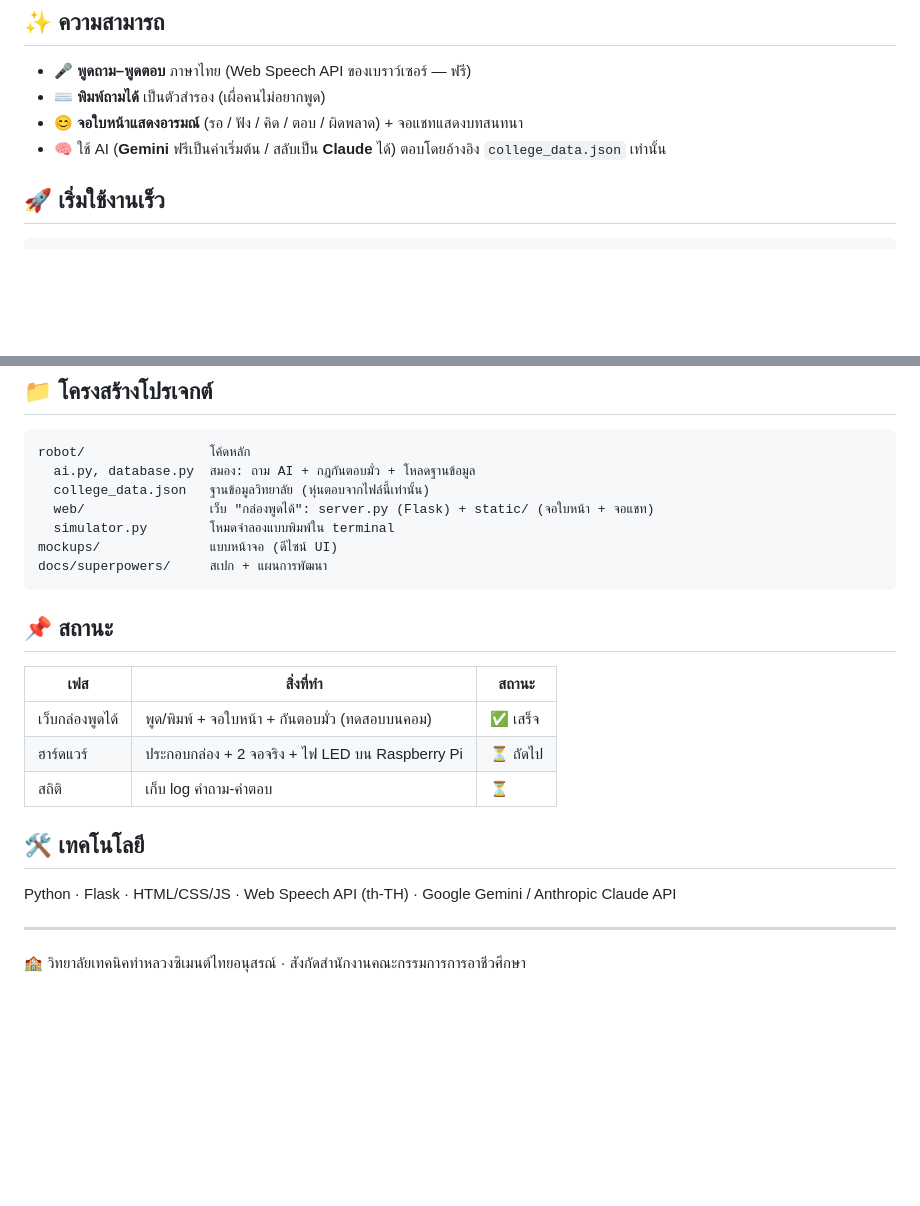
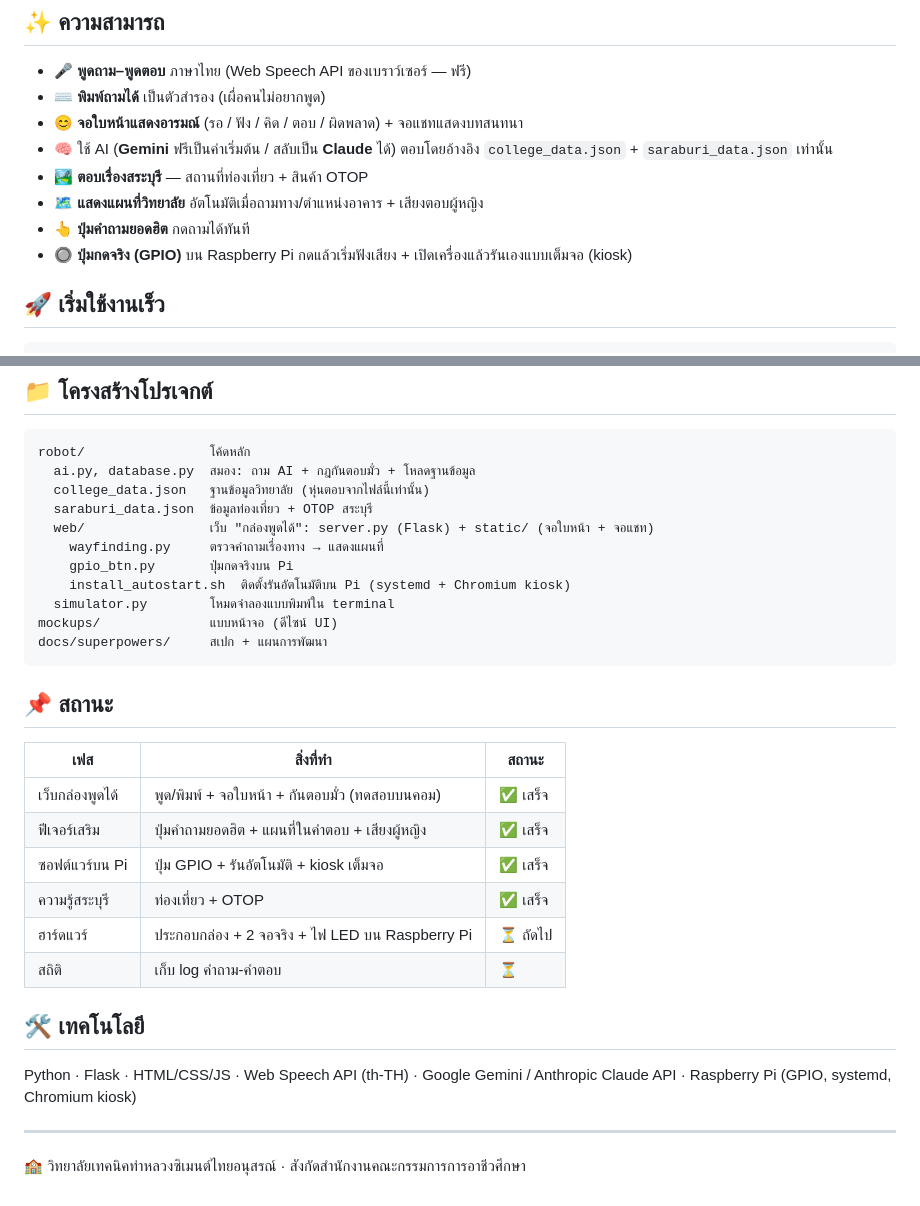
Before and after one commit to naphatusezashimi/robot-briefing, a Markdown page: README.md, 2 parts joined by grey strips. Drawn GitHub-style; blank space fills up the shorter version.

Commit message:
docs: อัปเดต README ให้ตรงกับสถานะล่าสุด
เพิ่มฟีเจอร์ความรู้สระบุรี แผนที่ ปุ่มคำถามยอดฮิต ปุ่ม GPIO + kiosk บน Pi
และอัปเดตตารางสถานะ/โครงสร้างไฟล์

Co-Authored-By: Claude Opus 5.5 <noreply@anthropic.com>

```diff
--- a/README.md
+++ b/README.md
@@ -9,7 +9,11 @@
 - 🎤 **พูดถาม–พูดตอบ** ภาษาไทย (Web Speech API ของเบราว์เซอร์ — ฟรี)
 - ⌨️ **พิมพ์ถามได้** เป็นตัวสำรอง (เผื่อคนไม่อยากพูด)
 - 😊 **จอใบหน้าแสดงอารมณ์** (รอ / ฟัง / คิด / ตอบ / ผิดพลาด) + จอแชทแสดงบทสนทนา
-- 🧠 ใช้ AI (**Gemini** ฟรีเป็นค่าเริ่มต้น / สลับเป็น **Claude** ได้) ตอบโดยอ้างอิง `college_data.json` เท่านั้น
+- 🧠 ใช้ AI (**Gemini** ฟรีเป็นค่าเริ่มต้น / สลับเป็น **Claude** ได้) ตอบโดยอ้างอิง `college_data.json` + `saraburi_data.json` เท่านั้น
+- 🏞️ **ตอบเรื่องสระบุรี** — สถานที่ท่องเที่ยว + สินค้า OTOP
+- 🗺️ **แสดงแผนที่วิทยาลัย** อัตโนมัติเมื่อถามทาง/ตำแหน่งอาคาร + เสียงตอบผู้หญิง
+- 👆 **ปุ่มคำถามยอดฮิต** กดถามได้ทันที
+- 🔘 **ปุ่มกดจริง (GPIO)** บน Raspberry Pi กดแล้วเริ่มฟังเสียง + เปิดเครื่องแล้วรันเองแบบเต็มจอ (kiosk)
 
 ## 🚀 เริ่มใช้งานเร็ว
 
@@ -29,7 +33,11 @@ pip install -r requirements.txt
 robot/                โค้ดหลัก
   ai.py, database.py  สมอง: ถาม AI + กฎกันตอบมั่ว + โหลดฐานข้อมูล
   college_data.json   ฐานข้อมูลวิทยาลัย (หุ่นตอบจากไฟล์นี้เท่านั้น)
+  saraburi_data.json  ข้อมูลท่องเที่ยว + OTOP สระบุรี
   web/                เว็บ "กล่องพูดได้": server.py (Flask) + static/ (จอใบหน้า + จอแชท)
+    wayfinding.py     ตรวจคำถามเรื่องทาง → แสดงแผนที่
+    gpio_btn.py       ปุ่มกดจริงบน Pi
+    install_autostart.sh  ติดตั้งรันอัตโนมัติบน Pi (systemd + Chromium kiosk)
   simulator.py        โหมดจำลองแบบพิมพ์ใน terminal
 mockups/              แบบหน้าจอ (ดีไซน์ UI)
 docs/superpowers/     สเปก + แผนการพัฒนา
@@ -40,12 +48,15 @@ docs/superpowers/     สเปก + แผนการพัฒนา
 | เฟส | สิ่งที่ทำ | สถานะ |
 |-----|---------|-------|
 | เว็บกล่องพูดได้ | พูด/พิมพ์ + จอใบหน้า + กันตอบมั่ว (ทดสอบบนคอม) | ✅ เสร็จ |
+| ฟีเจอร์เสริม | ปุ่มคำถามยอดฮิต + แผนที่ในคำตอบ + เสียงผู้หญิง | ✅ เสร็จ |
+| ซอฟต์แวร์บน Pi | ปุ่ม GPIO + รันอัตโนมัติ + kiosk เต็มจอ | ✅ เสร็จ |
+| ความรู้สระบุรี | ท่องเที่ยว + OTOP | ✅ เสร็จ |
 | ฮาร์ดแวร์ | ประกอบกล่อง + 2 จอจริง + ไฟ LED บน Raspberry Pi | ⏳ ถัดไป |
 | สถิติ | เก็บ log คำถาม-คำตอบ | ⏳ |
 
 ## 🛠️ เทคโนโลยี
 
-Python · Flask · HTML/CSS/JS · Web Speech API (th-TH) · Google Gemini / Anthropic Claude API
+Python · Flask · HTML/CSS/JS · Web Speech API (th-TH) · Google Gemini / Anthropic Claude API · Raspberry Pi (GPIO, systemd, Chromium kiosk)
 
 ---
 
```
